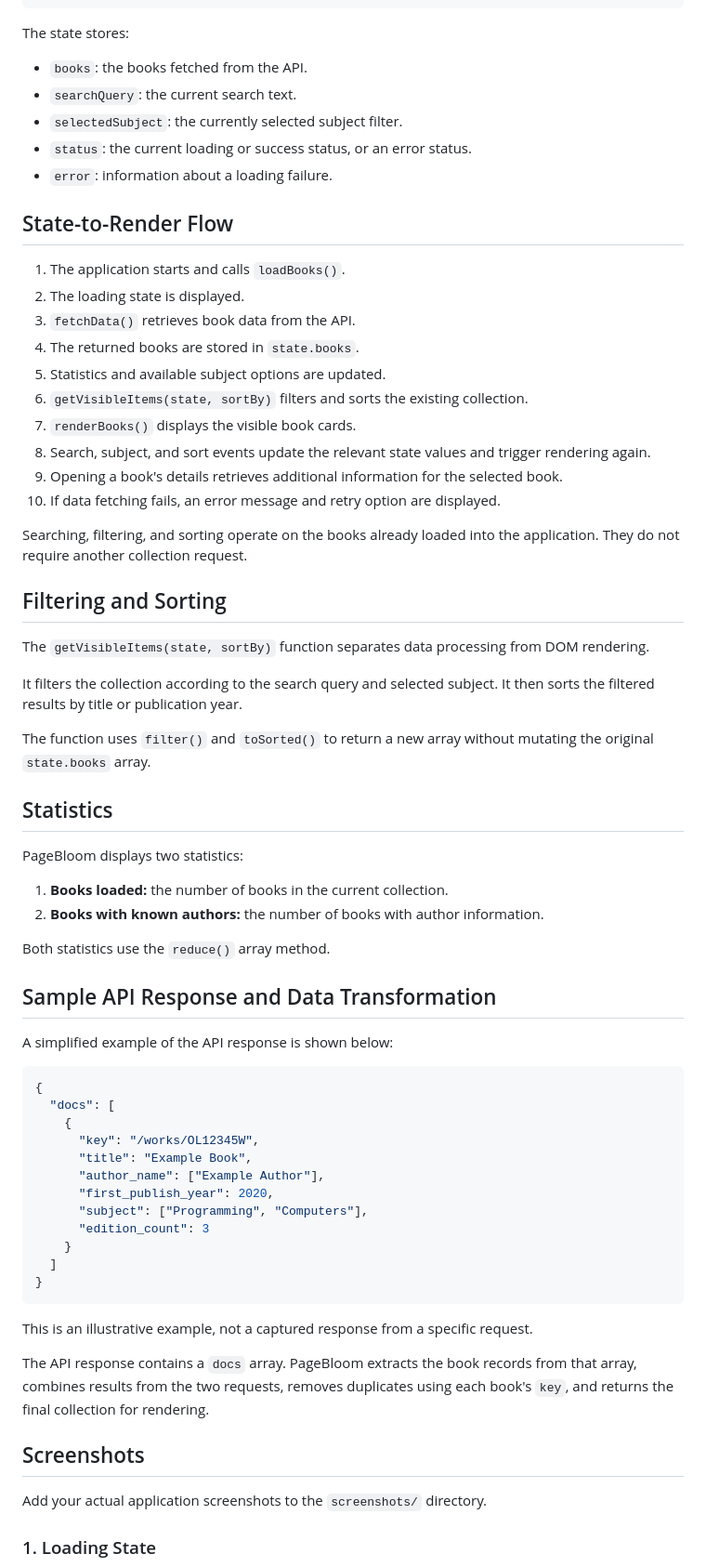
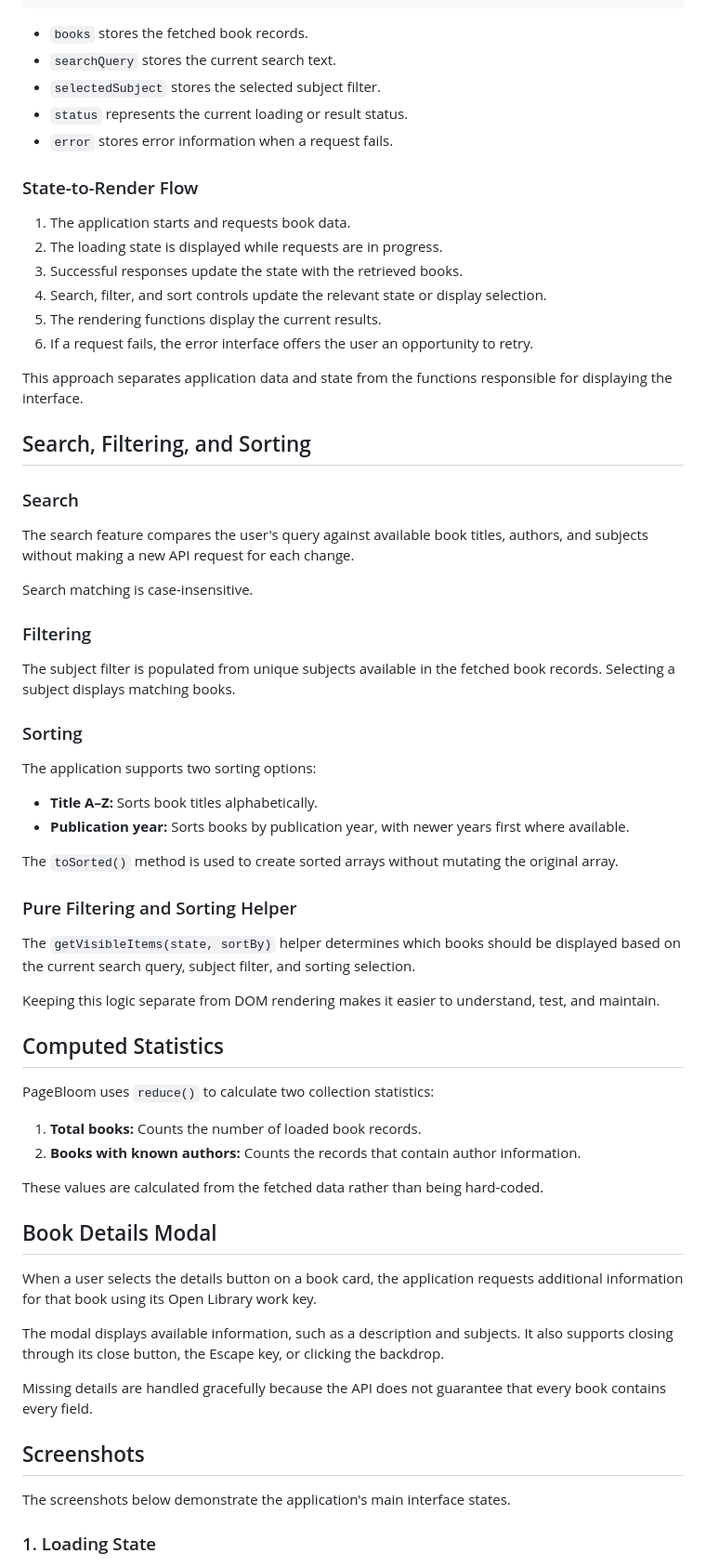
Before and after one commit to rithairagena13-spec/week5-async-data-explorer, a Markdown page: README.md, the part around one of its changes. Shown at 93% size. GitHub-like rendering.

Commit message:
Complete README documentation and add screenshots

````diff
--- a/README.md
+++ b/README.md
@@ -93,72 +148,70 @@ const state = {
 };
 ```
 
-The state stores:
+- `books` stores the fetched book records.
+- `searchQuery` stores the current search text.
+- `selectedSubject` stores the selected subject filter.
+- `status` represents the current loading or result status.
+- `error` stores error information when a request fails.
 
-- `books`: the books fetched from the API.
-- `searchQuery`: the current search text.
-- `selectedSubject`: the currently selected subject filter.
-- `status`: the current loading or success status, or an error status.
-- `error`: information about a loading failure.
+### State-to-Render Flow
 
-## State-to-Render Flow
+1. The application starts and requests book data.
+2. The loading state is displayed while requests are in progress.
+3. Successful responses update the state with the retrieved books.
+4. Search, filter, and sort controls update the relevant state or display selection.
+5. The rendering functions display the current results.
+6. If a request fails, the error interface offers the user an opportunity to retry.
 
-1. The application starts and calls `loadBooks()`.
-2. The loading state is displayed.
-3. `fetchData()` retrieves book data from the API.
-4. The returned books are stored in `state.books`.
-5. Statistics and available subject options are updated.
-6. `getVisibleItems(state, sortBy)` filters and sorts the existing collection.
-7. `renderBooks()` displays the visible book cards.
-8. Search, subject, and sort events update the relevant state values and trigger rendering again.
-9. Opening a book's details retrieves additional information for the selected book.
-10. If data fetching fails, an error message and retry option are displayed.
+This approach separates application data and state from the functions responsible for displaying the interface.
 
-Searching, filtering, and sorting operate on the books already loaded into the application. They do not require another collection request.
+## Search, Filtering, and Sorting
 
-## Filtering and Sorting
+### Search
 
-The `getVisibleItems(state, sortBy)` function separates data processing from DOM rendering.
+The search feature compares the user's query against available book titles, authors, and subjects without making a new API request for each change.
 
-It filters the collection according to the search query and selected subject. It then sorts the filtered results by title or publication year.
+Search matching is case-insensitive.
 
-The function uses `filter()` and `toSorted()` to return a new array without mutating the original `state.books` array.
+### Filtering
 
-## Statistics
+The subject filter is populated from unique subjects available in the fetched book records. Selecting a subject displays matching books.
 
-PageBloom displays two statistics:
+### Sorting
 
-1. **Books loaded:** the number of books in the current collection.
-2. **Books with known authors:** the number of books with author information.
+The application supports two sorting options:
 
-Both statistics use the `reduce()` array method.
+- **Title A–Z:** Sorts book titles alphabetically.
+- **Publication year:** Sorts books by publication year, with newer years first where available.
 
-## Sample API Response and Data Transformation
+The `toSorted()` method is used to create sorted arrays without mutating the original array.
 
-A simplified example of the API response is shown below:
+### Pure Filtering and Sorting Helper
 
-```json
-{
-  "docs": [
-    {
-      "key": "/works/OL12345W",
-      "title": "Example Book",
-      "author_name": ["Example Author"],
-      "first_publish_year": 2020,
-      "subject": ["Programming", "Computers"],
-      "edition_count": 3
-    }
-  ]
-}
-```
+The `getVisibleItems(state, sortBy)` helper determines which books should be displayed based on the current search query, subject filter, and sorting selection.
 
-This is an illustrative example, not a captured response from a specific request.
+Keeping this logic separate from DOM rendering makes it easier to understand, test, and maintain.
 
-The API response contains a `docs` array. PageBloom extracts the book records from that array, combines results from the two requests, removes duplicates using each book's `key`, and returns the final collection for rendering.
+## Computed Statistics
+
+PageBloom uses `reduce()` to calculate two collection statistics:
+
+1. **Total books:** Counts the number of loaded book records.
+2. **Books with known authors:** Counts the records that contain author information.
+
+These values are calculated from the fetched data rather than being hard-coded.
+
+## Book Details Modal
+
+When a user selects the details button on a book card, the application requests additional information for that book using its Open Library work key.
+
+The modal displays available information, such as a description and subjects. It also supports closing through its close button, the Escape key, or clicking the backdrop.
+
+Missing details are handled gracefully because the API does not guarantee that every book contains every field.
 
 ## Screenshots
 
-Add your actual application screenshots to the `screenshots/` directory.
+The screenshots below demonstrate the application's main interface states.
 
 ### 1. Loading State
 
````
Also changed, not shown: other parts of README.md (+159 -90 lines).
